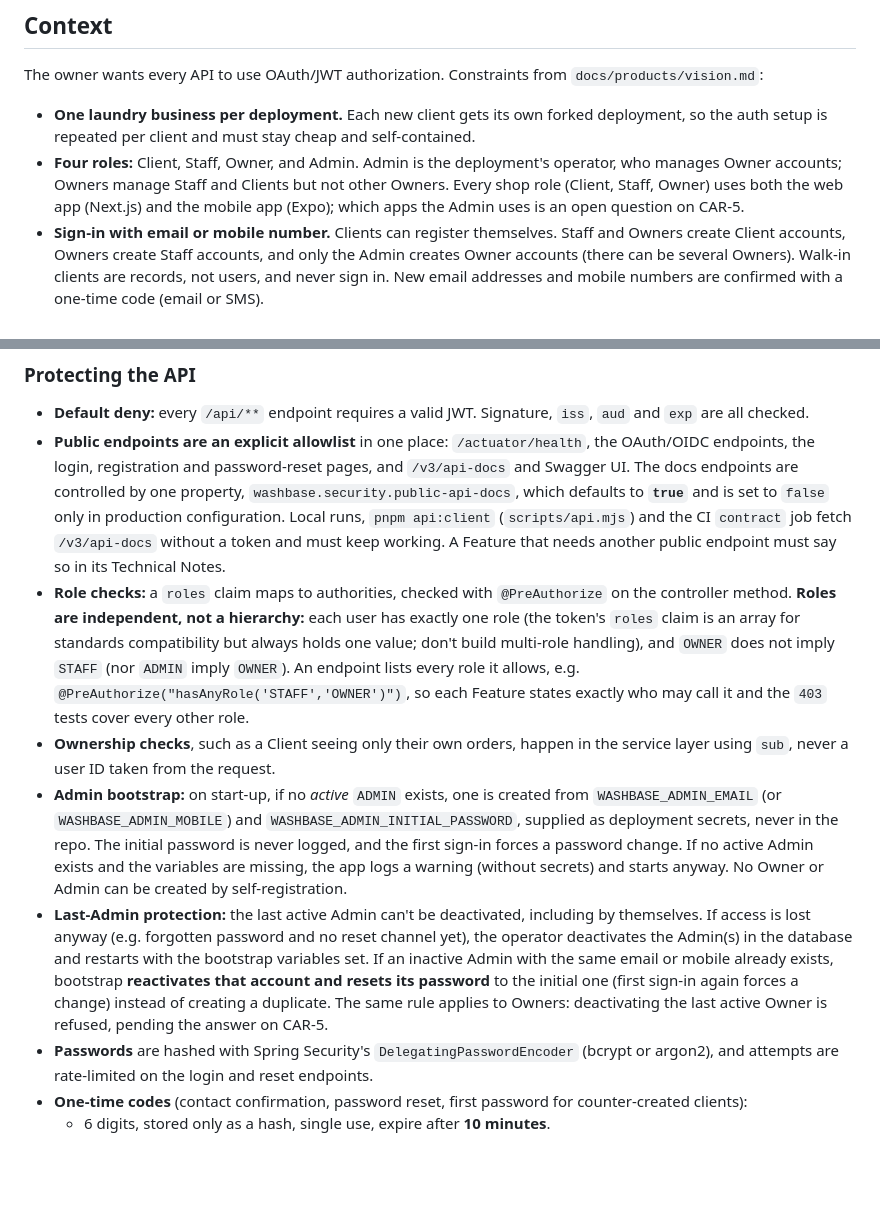
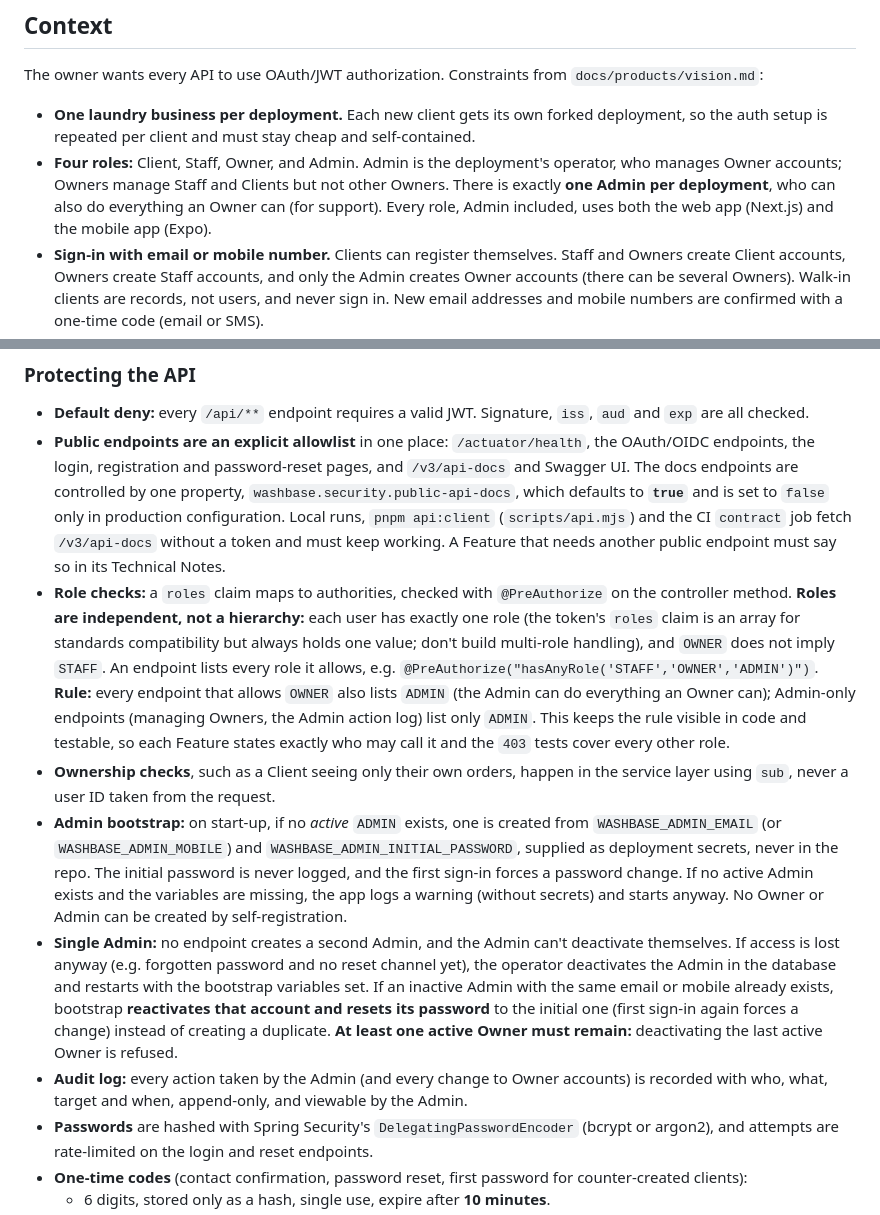
Before and after one commit to caloidoscope/washbase, a Markdown page: docs/architecture/adr-001-authentication.md, 2 parts joined by grey strips. Rendered like a GitHub page; blank space fills up the shorter version.

Commit message:
docs: one Admin per deployment who can act as Owner; Admin actions logged (#7)
Co-authored-by: Claude Opus 5.5 <noreply@anthropic.com>

```diff
--- a/docs/architecture/adr-001-authentication.md
+++ b/docs/architecture/adr-001-authentication.md
@@ -8,7 +8,7 @@
 The owner wants every API to use OAuth/JWT authorization. Constraints from `docs/products/vision.md`:
 
 - **One laundry business per deployment.** Each new client gets its own forked deployment, so the auth setup is repeated per client and must stay cheap and self-contained.
-- **Four roles:** Client, Staff, Owner, and Admin. Admin is the deployment's operator, who manages Owner accounts; Owners manage Staff and Clients but not other Owners. Every shop role (Client, Staff, Owner) uses both the web app (Next.js) and the mobile app (Expo); which apps the Admin uses is an open question on CAR-5.
+- **Four roles:** Client, Staff, Owner, and Admin. Admin is the deployment's operator, who manages Owner accounts; Owners manage Staff and Clients but not other Owners. There is exactly **one Admin per deployment**, who can also do everything an Owner can (for support). Every role, Admin included, uses both the web app (Next.js) and the mobile app (Expo).
 - **Sign-in with email or mobile number.** Clients can register themselves. Staff and Owners create Client accounts, Owners create Staff accounts, and only the Admin creates Owner accounts (there can be several Owners). Walk-in clients are records, not users, and never sign in. New email addresses and mobile numbers are confirmed with a one-time code (email or SMS).
 - **The business's logo**, which the Owner uploads at runtime, must appear on every screen, including sign-in.
 
@@ -42,10 +42,11 @@ Embedded means one deployable per client deployment. The issuer URL is configura
 ### Protecting the API
 - **Default deny:** every `/api/**` endpoint requires a valid JWT. Signature, `iss`, `aud` and `exp` are all checked.
 - **Public endpoints are an explicit allowlist** in one place: `/actuator/health`, the OAuth/OIDC endpoints, the login, registration and password-reset pages, and `/v3/api-docs` and Swagger UI. The docs endpoints are controlled by one property, `washbase.security.public-api-docs`, which defaults to **`true`** and is set to `false` only in production configuration. Local runs, `pnpm api:client` (`scripts/api.mjs`) and the CI `contract` job fetch `/v3/api-docs` without a token and must keep working. A Feature that needs another public endpoint must say so in its Technical Notes.
-- **Role checks:** a `roles` claim maps to authorities, checked with `@PreAuthorize` on the controller method. **Roles are independent, not a hierarchy:** each user has exactly one role (the token's `roles` claim is an array for standards compatibility but always holds one value; don't build multi-role handling), and `OWNER` does not imply `STAFF` (nor `ADMIN` imply `OWNER`). An endpoint lists every role it allows, e.g. `@PreAuthorize("hasAnyRole('STAFF','OWNER')")`, so each Feature states exactly who may call it and the `403` tests cover every other role.
+- **Role checks:** a `roles` claim maps to authorities, checked with `@PreAuthorize` on the controller method. **Roles are independent, not a hierarchy:** each user has exactly one role (the token's `roles` claim is an array for standards compatibility but always holds one value; don't build multi-role handling), and `OWNER` does not imply `STAFF`. An endpoint lists every role it allows, e.g. `@PreAuthorize("hasAnyRole('STAFF','OWNER','ADMIN')")`. **Rule:** every endpoint that allows `OWNER` also lists `ADMIN` (the Admin can do everything an Owner can); Admin-only endpoints (managing Owners, the Admin action log) list only `ADMIN`. This keeps the rule visible in code and testable, so each Feature states exactly who may call it and the `403` tests cover every other role.
 - **Ownership checks**, such as a Client seeing only their own orders, happen in the service layer using `sub`, never a user ID taken from the request.
 - **Admin bootstrap:** on start-up, if no *active* `ADMIN` exists, one is created from `WASHBASE_ADMIN_EMAIL` (or `WASHBASE_ADMIN_MOBILE`) and `WASHBASE_ADMIN_INITIAL_PASSWORD`, supplied as deployment secrets, never in the repo. The initial password is never logged, and the first sign-in forces a password change. If no active Admin exists and the variables are missing, the app logs a warning (without secrets) and starts anyway. No Owner or Admin can be created by self-registration.
-- **Last-Admin protection:** the last active Admin can't be deactivated, including by themselves. If access is lost anyway (e.g. forgotten password and no reset channel yet), the operator deactivates the Admin(s) in the database and restarts with the bootstrap variables set. If an inactive Admin with the same email or mobile already exists, bootstrap **reactivates that account and resets its password** to the initial one (first sign-in again forces a change) instead of creating a duplicate. The same rule applies to Owners: deactivating the last active Owner is refused, pending the answer on CAR-5.
+- **Single Admin:** no endpoint creates a second Admin, and the Admin can't deactivate themselves. If access is lost anyway (e.g. forgotten password and no reset channel yet), the operator deactivates the Admin in the database and restarts with the bootstrap variables set. If an inactive Admin with the same email or mobile already exists, bootstrap **reactivates that account and resets its password** to the initial one (first sign-in again forces a change) instead of creating a duplicate. **At least one active Owner must remain:** deactivating the last active Owner is refused.
+- **Audit log:** every action taken by the Admin (and every change to Owner accounts) is recorded with who, what, target and when, append-only, and viewable by the Admin.
 - **Passwords** are hashed with Spring Security's `DelegatingPasswordEncoder` (bcrypt or argon2), and attempts are rate-limited on the login and reset endpoints.
 - **One-time codes** (contact confirmation, password reset, first password for counter-created clients):
   - 6 digits, stored only as a hash, single use, expire after **10 minutes**.
```
Also changed, not shown: docs/products/vision.md (+1 -1 lines).
